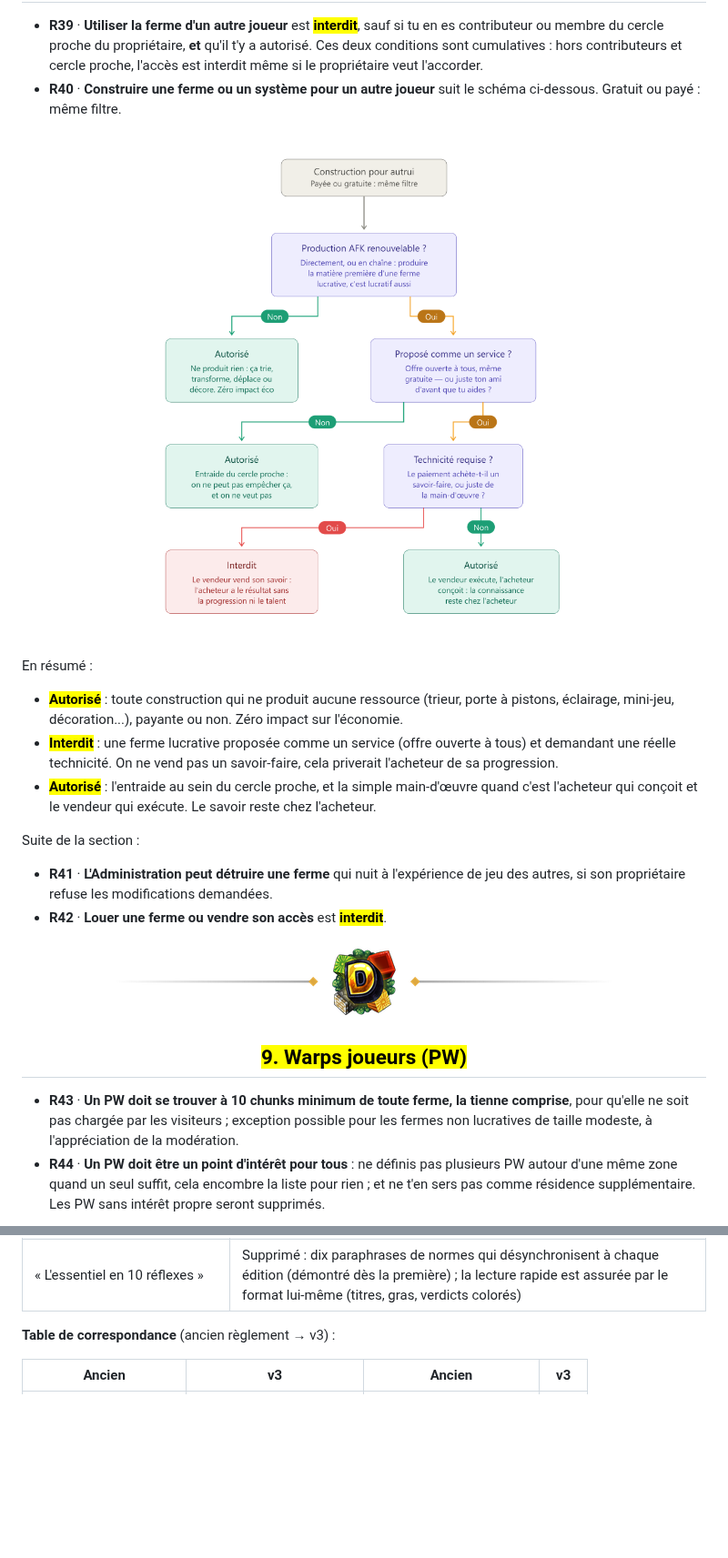
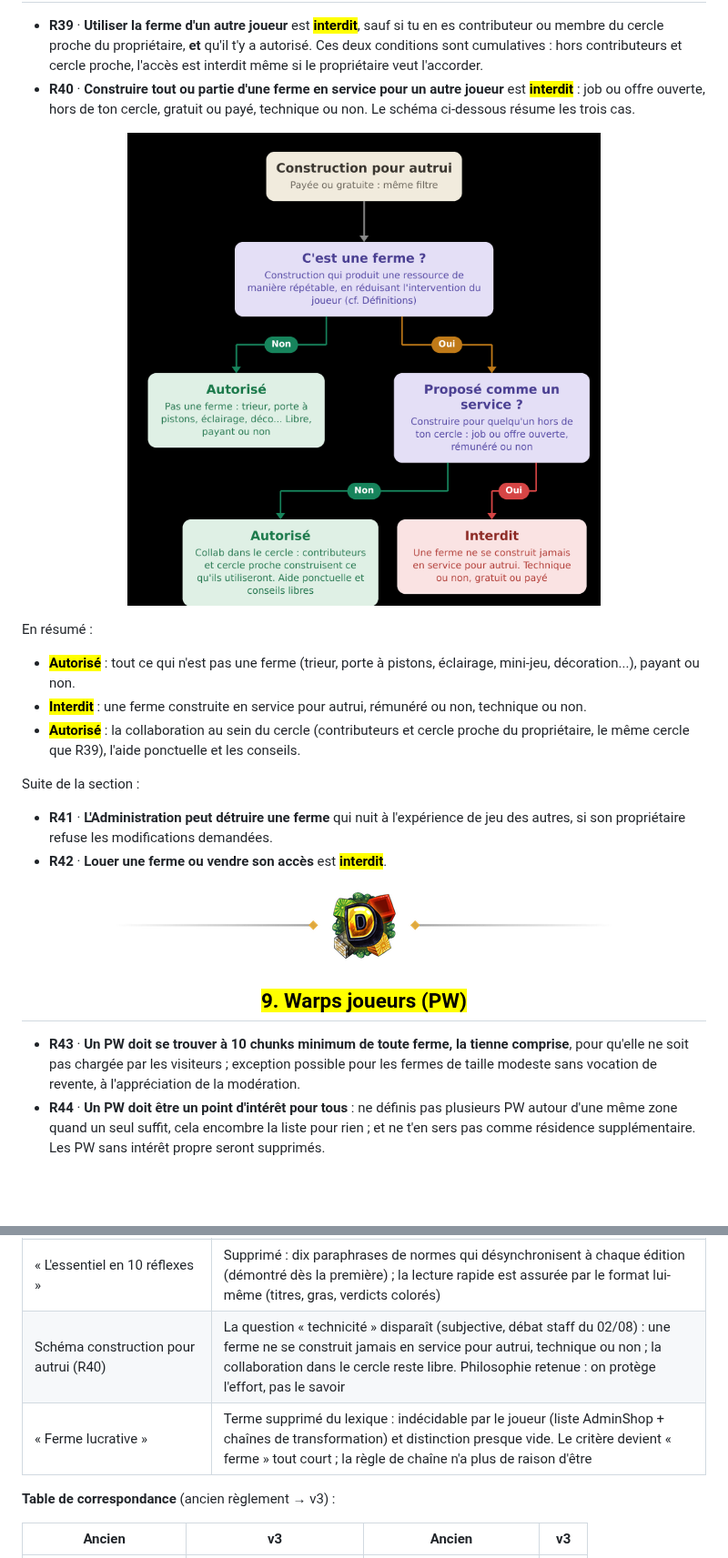
Before and after one commit to jdkeke142/Dynastia-Wiki, a Markdown page: reglement-trois.md, 2 parts joined by grey strips. Shown at 91% size. Rendered like a GitHub page; pictures changed too: .gitbook/assets/construction-autrui.png (added); blank space fills up the shorter version.

Commit message:
Règlement v3 : nouveau schéma construction pour autrui (R40)
Philosophie tranchée par le staff : on protège l'effort, pas le savoir.
La question « technicité » disparaît, une ferme ne se construit jamais
en service pour autrui (gratuit ou payé, technique ou non), la collab
dans le cercle reste libre. Le terme « ferme lucrative » sort du
lexique (indécidable et quasi vide), la règle de chaîne avec lui.
Nouveau schéma deux questions généré dans le style de l'original ;
l'ancien reste dans les assets pour l'historique.

Co-Authored-By: Claude Fable 5 <noreply@anthropic.com>

```diff
--- a/reglement-trois.md
+++ b/reglement-trois.md
@@ -126,15 +125,15 @@ _Ce périmètre est une limitation technique : au-delà de cette liste, une migr
 <h2 align="center"><mark style="color:yellow;">8. Fermes</mark></h2>
 
 * **R39** · **Utiliser la ferme d'un autre joueur** est <mark style="color:red;">**interdit**</mark>, sauf si tu en es contributeur ou membre du cercle proche du propriétaire, **et** qu'il t'y a autorisé. Ces deux conditions sont cumulatives : hors contributeurs et cercle proche, l'accès est interdit même si le propriétaire veut l'accorder.
-* **R40** · **Construire une ferme ou un système pour un autre joueur** suit le schéma ci-dessous. Gratuit ou payé : même filtre.
+* **R40** · **Construire tout ou partie d'une ferme en service pour un autre joueur** est <mark style="color:red;">**interdit**</mark> : job ou offre ouverte, hors de ton cercle, gratuit ou payé, technique ou non. Le schéma ci-dessous résume les trois cas.
 
-<p align="center"><img src=".gitbook/assets/vente-construction.png" alt="Schéma décisionnel : construire pour autrui, autorisé ou interdit" width="520"></p>
+<p align="center"><img src=".gitbook/assets/construction-autrui.png" alt="Schéma décisionnel : construire pour autrui, autorisé ou interdit" width="520"></p>
 
 En résumé :
 
-* <mark style="color:green;">**Autorisé**</mark> : toute construction qui ne produit aucune ressource (trieur, porte à pistons, éclairage, mini-jeu, décoration...), payante ou non. Zéro impact sur l'économie.
-* <mark style="color:red;">**Interdit**</mark> : une ferme lucrative proposée comme un service (offre ouverte à tous) et demandant une réelle technicité. On ne vend pas un savoir-faire, cela priverait l'acheteur de sa progression.
-* <mark style="color:green;">**Autorisé**</mark> : l'entraide au sein du cercle proche, et la simple main-d'œuvre quand c'est l'acheteur qui conçoit et le vendeur qui exécute. Le savoir reste chez l'acheteur.
+* <mark style="color:green;">**Autorisé**</mark> : tout ce qui n'est pas une ferme (trieur, porte à pistons, éclairage, mini-jeu, décoration...), payant ou non.
+* <mark style="color:red;">**Interdit**</mark> : une ferme construite en service pour autrui, rémunéré ou non, technique ou non.
+* <mark style="color:green;">**Autorisé**</mark> : la collaboration au sein du cercle (contributeurs et cercle proche du propriétaire, le même cercle que R39), l'aide ponctuelle et les conseils.
 
 Suite de la section :
 
@@ -145,7 +144,7 @@ Suite de la section :
 
 <h2 align="center"><mark style="color:yellow;">9. Warps joueurs (PW)</mark></h2>
 
-* **R43** · **Un PW doit se trouver à 10 chunks minimum de toute ferme, la tienne comprise**, pour qu'elle ne soit pas chargée par les visiteurs ; exception possible pour les fermes non lucratives de taille modeste, à l'appréciation de la modération.
+* **R43** · **Un PW doit se trouver à 10 chunks minimum de toute ferme, la tienne comprise**, pour qu'elle ne soit pas chargée par les visiteurs ; exception possible pour les fermes de taille modeste sans vocation de revente, à l'appréciation de la modération.
 * **R44** · **Un PW doit être un point d'intérêt pour tous** : ne définis pas plusieurs PW autour d'une même zone quand un seul suffit, cela encombre la liste pour rien ; et ne t'en sers pas comme résidence supplémentaire. Les PW sans intérêt propre seront supprimés.
 
 <p align="center"><img src=".gitbook/assets/sep-dynastia.png" alt=""></p>
@@ -185,6 +184,8 @@ Suite de la section :
 | Accès aux fermes (ex 15-1, 15-2) | Conditions **cumulatives** en R39 : éligibilité (contributeur ou cercle proche) ET autorisation ; le propriétaire ne peut pas élargir |
 | Annonces Dynastia (ex 2-2) | Devenue la borne de R17, plus une règle autonome |
 | « L'essentiel en 10 réflexes » | Supprimé : dix paraphrases de normes qui désynchronisent à chaque édition (démontré dès la première) ; la lecture rapide est assurée par le format lui-même (titres, gras, verdicts colorés) |
+| Schéma construction pour autrui (R40) | La question « technicité » disparaît (subjective, débat staff du 02/08) : une ferme ne se construit jamais en service pour autrui, technique ou non ; la collaboration dans le cercle reste libre. Philosophie retenue : on protège l'effort, pas le savoir |
+| « Ferme lucrative » | Terme supprimé du lexique : indécidable par le joueur (liste AdminShop + chaînes de transformation) et distinction presque vide. Le critère devient « ferme » tout court ; la règle de chaîne n'a plus de raison d'être |
 
 **Table de correspondance** (ancien règlement → v3) :
 
```
Also changed, not shown: other parts of reglement-trois.md (+0 -1 lines).
